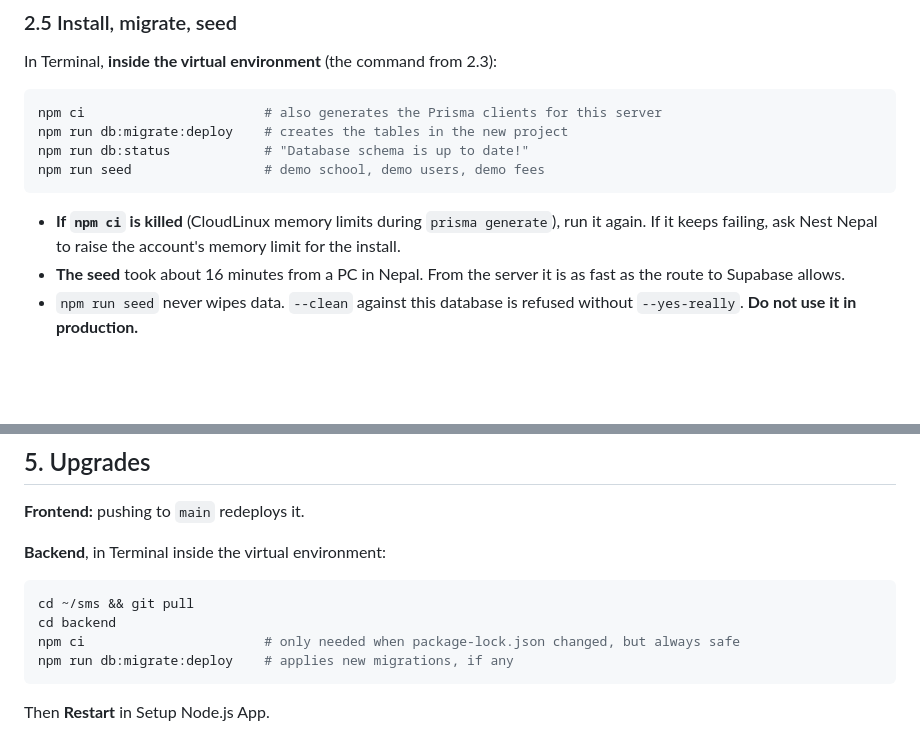
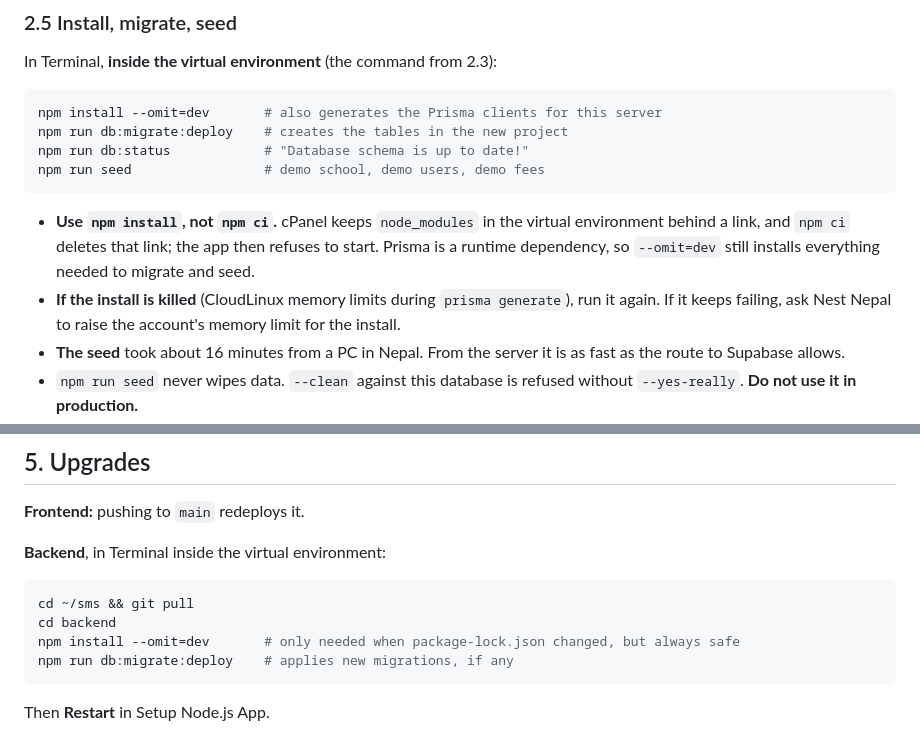
Before and after one commit to amiryogi/sms, a Markdown page: docs/deployment.md, 2 parts joined by grey strips. Rendered like a GitHub page; blank space fills up the shorter version.

Commit message:
Deployment guide: npm install --omit=dev on cPanel (npm ci removes the node_modules link)
Co-Authored-By: Claude Opus 5.5 <noreply@anthropic.com>

````diff
--- a/docs/deployment.md
+++ b/docs/deployment.md
@@ -165,13 +165,16 @@ MAX_FILE_SIZE=10485760
 In Terminal, **inside the virtual environment** (the command from 2.3):
 
 ```bash
-npm ci                       # also generates the Prisma clients for this server
+npm install --omit=dev       # also generates the Prisma clients for this server
 npm run db:migrate:deploy    # creates the tables in the new project
 npm run db:status            # "Database schema is up to date!"
 npm run seed                 # demo school, demo users, demo fees
 ```
 
-- **If `npm ci` is killed** (CloudLinux memory limits during `prisma generate`), run it again.
+- **Use `npm install`, not `npm ci`.** cPanel keeps `node_modules` in the virtual environment
+  behind a link, and `npm ci` deletes that link; the app then refuses to start. Prisma is a
+  runtime dependency, so `--omit=dev` still installs everything needed to migrate and seed.
+- **If the install is killed** (CloudLinux memory limits during `prisma generate`), run it again.
   If it keeps failing, ask Nest Nepal to raise the account's memory limit for the install.
 - **The seed** took about 16 minutes from a PC in Nepal. From the server it is as fast as the
   route to Supabase allows.
@@ -259,7 +262,7 @@ The seeded password `password123` is written in this public repository.
 ```bash
 cd ~/sms && git pull
 cd backend
-npm ci                       # only needed when package-lock.json changed, but always safe
+npm install --omit=dev       # only needed when package-lock.json changed, but always safe
 npm run db:migrate:deploy    # applies new migrations, if any
 ```
 
````
